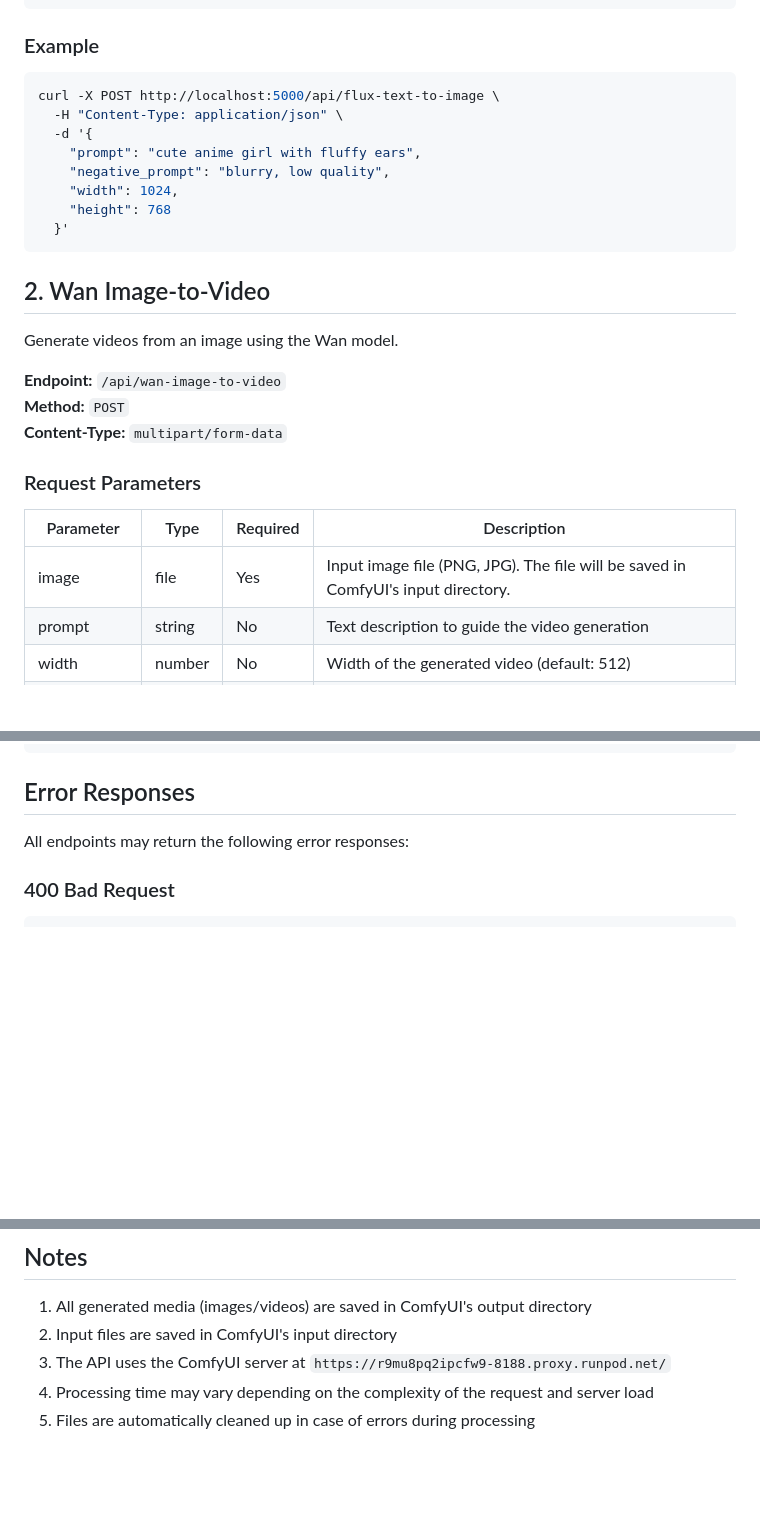
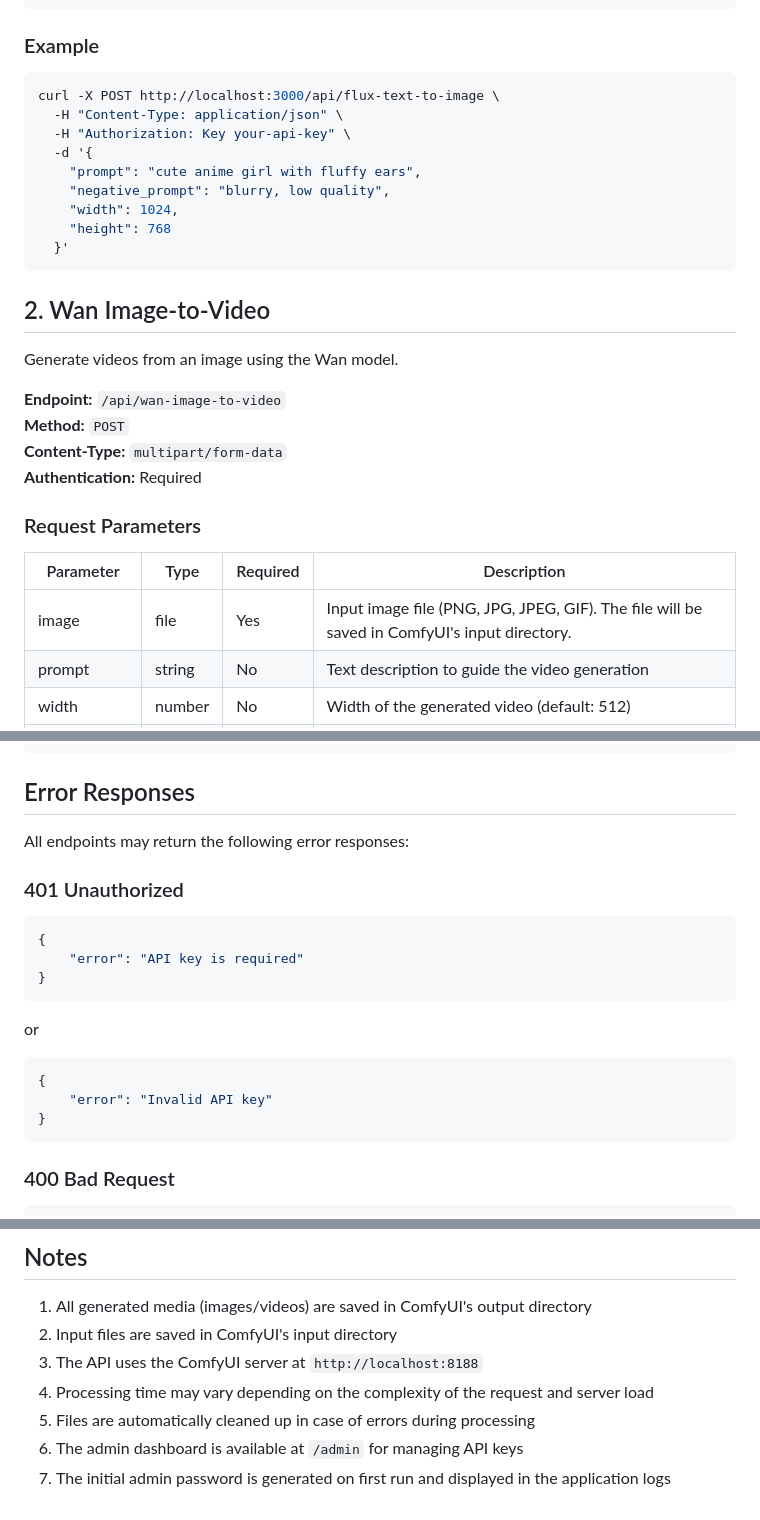
Before and after one commit to EssadikElmangoug/ComfyUI-API, a Markdown page: README.md, 3 parts joined by grey strips. Drawn GitHub-style; blank space fills up the shorter version.

````diff
--- a/README.md
+++ b/README.md
@@ -32,8 +51,9 @@ Generate images using the Flux model.
 
 ### Example
 ```bash
-curl -X POST http://localhost:5000/api/flux-text-to-image \
+curl -X POST http://localhost:3000/api/flux-text-to-image \
   -H "Content-Type: application/json" \
+  -H "Authorization: Key your-api-key" \
   -d '{
     "prompt": "cute anime girl with fluffy ears",
     "negative_prompt": "blurry, low quality",
@@ -48,11 +68,12 @@ Generate videos from an image using the Wan model.
 **Endpoint:** `/api/wan-image-to-video`
 **Method:** `POST`
 **Content-Type:** `multipart/form-data`
+**Authentication:** Required
 
 ### Request Parameters
 | Parameter | Type | Required | Description |
 |-----------|------|----------|-------------|
-| image | file | Yes | Input image file (PNG, JPG). The file will be saved in ComfyUI's input directory. |
+| image | file | Yes | Input image file (PNG, JPG, JPEG, GIF). The file will be saved in ComfyUI's input directory. |
 | prompt | string | No | Text description to guide the video generation |
 | width | number | No | Width of the generated video (default: 512) |
 | height | number | No | Height of the generated video (default: 512) |
@@ -196,6 +217,19 @@ curl -X GET http://localhost:5000/api/download/{filename}
 
 ## Error Responses
 All endpoints may return the following error responses:
+
+### 401 Unauthorized
+```json
+{
+    "error": "API key is required"
+}
+```
+or
+```json
+{
+    "error": "Invalid API key"
+}
+```
 
 ### 400 Bad Request
 ```json
@@ -214,6 +248,8 @@ All endpoints may return the following error responses:
 ## Notes
 1. All generated media (images/videos) are saved in ComfyUI's output directory
 2. Input files are saved in ComfyUI's input directory
-3. The API uses the ComfyUI server at `https://r9mu8pq2ipcfw9-8188.proxy.runpod.net/`
+3. The API uses the ComfyUI server at `http://localhost:8188`
 4. Processing time may vary depending on the complexity of the request and server load
 5. Files are automatically cleaned up in case of errors during processing
+6. The admin dashboard is available at `/admin` for managing API keys
+7. The initial admin password is generated on first run and displayed in the application logs
````
Also changed, not shown: other parts of README.md (+45 -26 lines).
